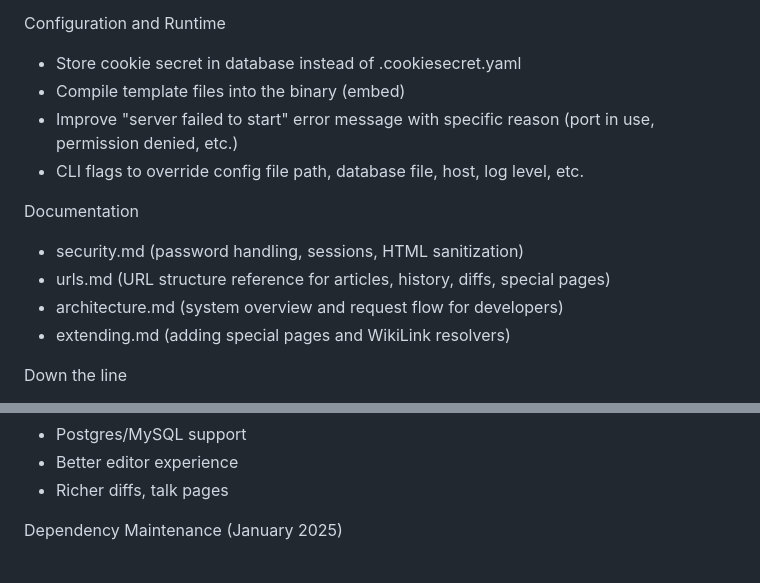
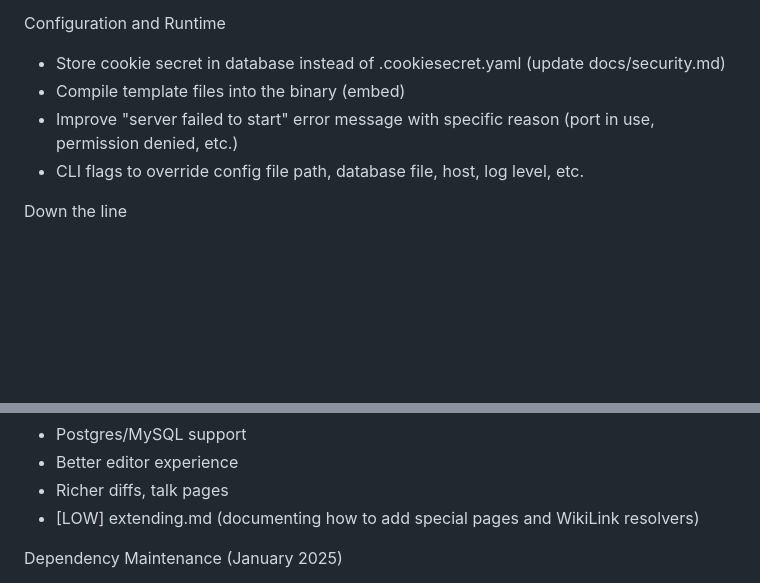
Before and after one commit to danielledeleo/periwiki, a Markdown page: docs/TODO.md, 2 parts joined by grey strips. Drawn GitHub-style; blank space fills up the shorter version.

Commit message:
docs: Update TODO - mark completed docs, defer extending.md
Co-Authored-By: Claude Opus 4.5 <noreply@anthropic.com>

```diff
--- a/docs/TODO.md
+++ b/docs/TODO.md
@@ -29,16 +29,10 @@ Soon(ish)
   - References are kept to an externally managed media system (local filesystem, S3, static files on an nginx server, etc.)
 
 Configuration and Runtime
-- Store cookie secret in database instead of .cookiesecret.yaml
+- Store cookie secret in database instead of .cookiesecret.yaml (update docs/security.md)
 - Compile template files into the binary (embed)
 - Improve "server failed to start" error message with specific reason (port in use, permission denied, etc.)
 - CLI flags to override config file path, database file, host, log level, etc.
-
-Documentation
-- security.md (password handling, sessions, HTML sanitization)
-- urls.md (URL structure reference for articles, history, diffs, special pages)
-- architecture.md (system overview and request flow for developers)
-- extending.md (adding special pages and WikiLink resolvers)
 
 Down the line
 - Moderation tools?
@@ -59,6 +53,7 @@ Down the line
 - Postgres/MySQL support
 - Better editor experience
 - Richer diffs, talk pages
+- [LOW] extending.md (documenting how to add special pages and WikiLink resolvers)
 
 Dependency Maintenance (January 2025)
 - [MEDIUM] Evaluate SQLBoiler alternatives (volatiletech/sqlboiler)
```
